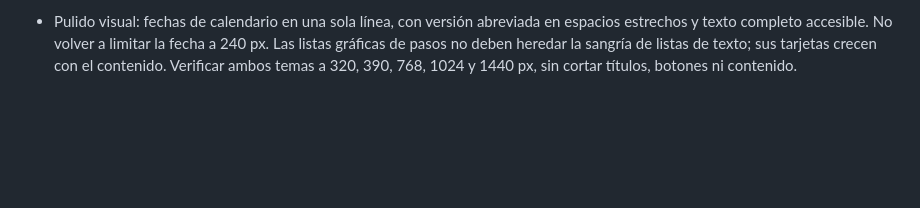
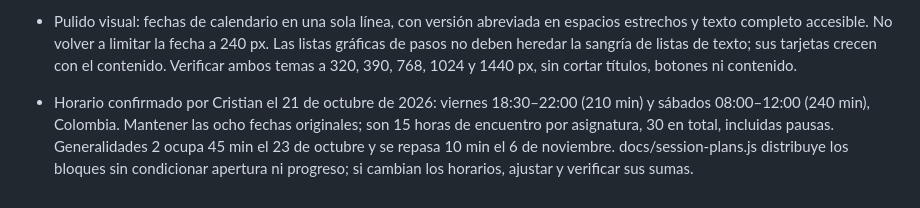
Before and after one commit to kthyon/diplomado-utp-aula, a Markdown page: AGENTS.md, the part around the change. Rendered like a GitHub page; blank space fills up the shorter version.

Commit message:
fix: sincronizar viernes 18:30 y tiempos reales de clase

```diff
--- a/AGENTS.md
+++ b/AGENTS.md
@@ -32,3 +32,4 @@
 - Pruebas integradas E2E: backend/tests/registration-http.test.mjs conecta el módulo de registro con HTTP local y SQLite usando dos identidades sintéticas; requiere AULA_TEST_PYTHON en Windows. tests/student-calendar-integration.test.mjs recorre ocho fechas y 24 temas. No usar cuentas reales para escribir datos de prueba. La descarga ofrece un enlace nativo temporal de respaldo, sin publicar datos personales.
 
 - Pulido visual: fechas de calendario en una sola línea, con versión abreviada en espacios estrechos y texto completo accesible. No volver a limitar la fecha a 240 px. Las listas gráficas de pasos no deben heredar la sangría de listas de texto; sus tarjetas crecen con el contenido. Verificar ambos temas a 320, 390, 768, 1024 y 1440 px, sin cortar títulos, botones ni contenido.
+- Horario confirmado por Cristian el 21 de octubre de 2026: viernes 18:30–22:00 (210 min) y sábados 08:00–12:00 (240 min), Colombia. Mantener las ocho fechas originales; son 15 horas de encuentro por asignatura, 30 en total, incluidas pausas. Generalidades 2 ocupa 45 min el 23 de octubre y se repasa 10 min el 6 de noviembre. docs/session-plans.js distribuye los bloques sin condicionar apertura ni progreso; si cambian los horarios, ajustar y verificar sus sumas.
```
